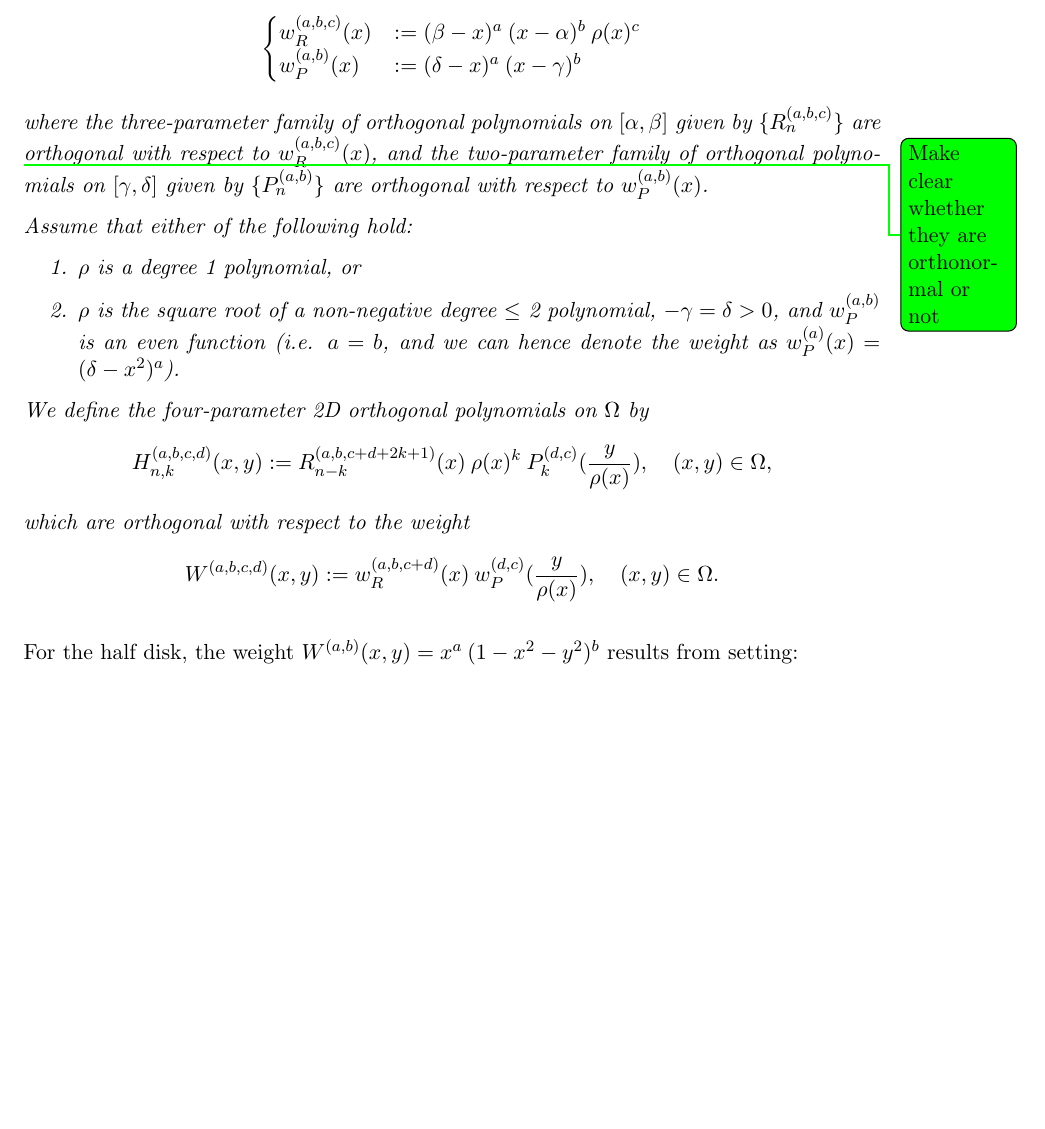
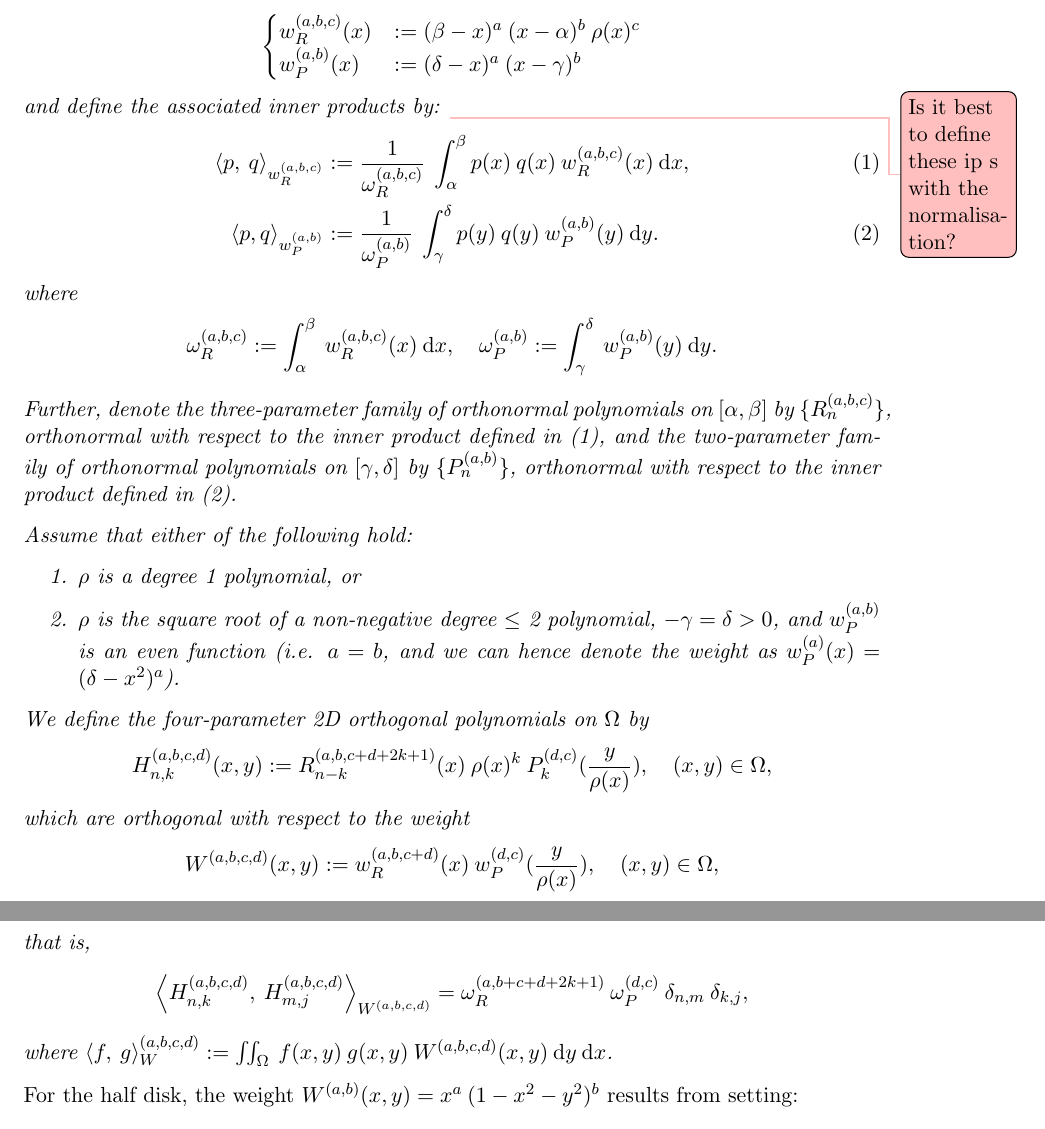
Before and after one commit to snowball13/project-phd, a LaTeX paper (papers/halfdisk/halfdisk.tex): part of page 4 of 28 before the commit and two parts of pages 4 and 5 of 28 after it, the two joined at a grey line, cut so that both start at the same text, the shorter picture padded with empty space. Compiled offline with pdfLaTeX.

Commit message:
Further edits

```diff
--- a/papers/halfdisk/halfdisk.tex
+++ b/papers/halfdisk/halfdisk.tex
@@ -280,7 +280,16 @@ with $\rho : (\alpha, \beta) \to \R$. Further, let $\genjacw^{(a,b,c)}(x)$ and $
 w^{(a,b)}_P(x) &:= (\delta-x)^a \: (x - \gamma)^b
 \end{cases}
 \end{align*}
-where the three-parameter family of orthogonal polynomials on $[\alpha,\beta]$ given by $\{\genjac_n^{(a,b,c)}\}$ are \sotodo{Make clear whether they are orthonormal or not} orthogonal with respect to $\genjacw^{(a,b,c)}(x)$, and the two-parameter family of orthogonal polynomials on $[\gamma,\delta]$ given by $\{P_n^{(a,b)}\}$ are orthogonal with respect to $w^{(a,b)}_P(x)$.
+and define the associated inner products by: \bstodo{Is it best to define these ip s with the normalisation?}
+\begin{align}
+	\ip< p, \: q >_{\genjacw^{(a,b,c)}} &:= \frac{1}{\normgenjac^{(a,b,c)}} \: \int_\alpha^\beta p(x) \: q(x) \: \genjacw^{(a,b,c)}(x) \: \D x, \label{eqn:ipgenjac} \\
+	\ip<p, q>_{w_P^{(a,b)}} &:= \frac{1}{\normjac^{(a,b)}} \:\int_\gamma^\delta p(y) \: q(y) \: w_P^{(a,b)}(y)\: \D y. \label{eqn:ipjac}
+\end{align}
+where
+\begin{align*}
+	\normgenjac^{(a,b,c)} := \int_\alpha^\beta \: \genjacw^{(a,b,c)}(x) \: \D x, \quad \normjac^{(a,b)} := \int_\gamma^\delta \: w_P^{(a,b)}(y) \: \D y.
+\end{align*}
+Further, denote the three-parameter family of orthonormal polynomials on $[\alpha,\beta]$ by $\{\genjac_n^{(a,b,c)}\}$, orthonormal with respect to the inner product defined in (\ref{eqn:ipgenjac}), and the two-parameter family of orthonormal polynomials on $[\gamma,\delta]$ by $\{P_n^{(a,b)}\}$, orthonormal with respect to the inner product defined in (\ref{eqn:ipjac}).
 
 Assume that either of the following hold:
 \begin{enumerate}
@@ -293,8 +302,14 @@ We define the four-parameter 2D orthogonal polynomials on $\Omega$ by
 \end{align*}
 which are orthogonal with respect to the weight
 \begin{align*}
-	W^{(a,b,c,d)}(x,y) := \genjacw^{(a,b,c+d)}(x) \: w_P^{(d,c)}(\frac{y}{\rho(x)}), \quad (x,y) \in \Omega.
+	W^{(a,b,c,d)}(x,y) := \genjacw^{(a,b,c+d)}(x) \: w_P^{(d,c)}(\frac{y}{\rho(x)}), \quad (x,y) \in \Omega,
 \end{align*}
+that is,
+\begin{align*}
+	\ip< \hdopnk^{(a,b,c,d)}, \: \hdopmj^{(a,b,c,d)} >_{W^{(a,b,c,d)}} &= \normgenjac^{(a,b+c+d+2k+1)} \: \normjac^{(d,c)} \: \delta_{n,m} \: \delta_{k,j},
+\end{align*}
+where
+$\ip< f, \: g >_W^{(a,b,c,d)} := \iint_\Omega \: f(x,y) \: g(x,y) \: W^{(a,b,c,d)}(x,y) \: \D y \: \D x$.
 \end{definition}
 
 For the half disk, the weight $W^{(a,b)}(x,y) = x^a \: (1-x^2-y^2)^b$ results from setting:
```
Also changed, not shown: papers/halfdisk/halfdisk.tex (20 more changed lines).
